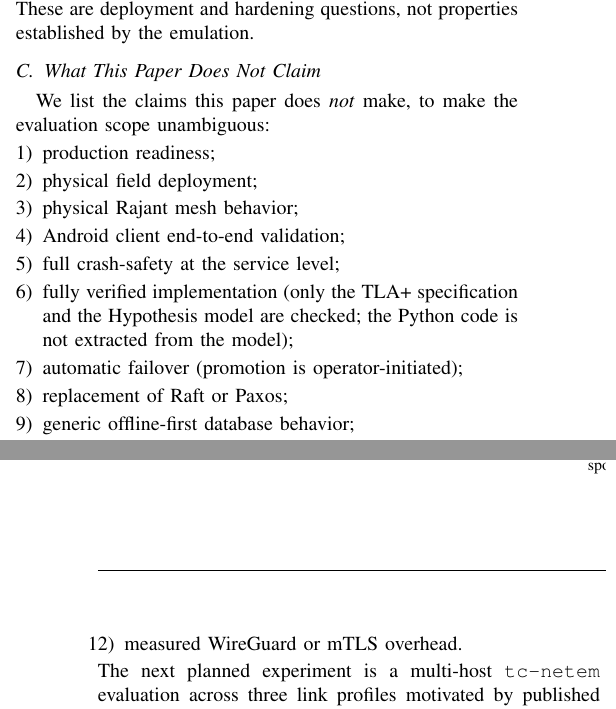
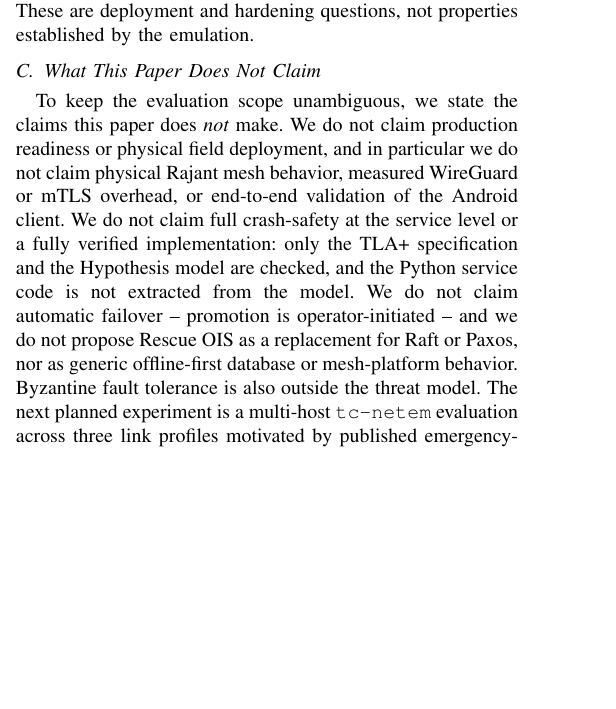
Before and after one commit to adityasissodiya/rescue-ois, a LaTeX paper (paper/main.tex, which reads paper/sections/07_discussion.tex): two parts of the columns of pages 8 and 9 of 10 before the commit and part of one column of page 8 of 10 after it, the two joined at a grey line, cut so that both start at the same text, the shorter picture padded with empty space. Compiled offline with pdfLaTeX.

Commit message:
paper: convert VI-C "What This Paper Does Not Claim" to a single paragraph
The 12-item enumerate read as a defensive checklist rather than an
analytical statement of scope. Convert to one cohesive paragraph that
groups the items semantically:

- physical-deployment cluster: production readiness, physical field
  deployment, physical Rajant mesh behavior, measured WireGuard/mTLS
  overhead, Android end-to-end validation;
- implementation-maturity cluster: full service-level crash-safety,
  fully verified implementation (with the TLA+/Hypothesis-only
  scope spelled out inline);
- adjacent-designs cluster: automatic failover (operator-initiated
  promotion), no replacement of Raft or Paxos, no generic offline-
  first or mesh-platform behavior;
- threat-model: Byzantine fault tolerance.

All 12 items from the prior enumerate are preserved in prose.

The trailing "next planned experiment ... tc-netem ... good/stressed/
degraded mesh" sentence is unchanged.

\label{sec:non-claims} is preserved so the §V-G cross-reference
("Section~\ref{sec:non-claims} lists the corresponding non-claims")
still resolves.

PDF builds at 10 pages; pdfinfo metadata clean.

Co-Authored-By: Claude Opus 4.7 (1M context) <noreply@anthropic.com>

```diff
--- a/paper/sections/07_discussion.tex
+++ b/paper/sections/07_discussion.tex
@@ -14,23 +14,18 @@ Several threats remain outside the prototype evaluation. A stolen or compromised
 \subsection{What This Paper Does Not Claim}
 \label{sec:non-claims}
 
-We list the claims this paper does \emph{not} make, to make the evaluation
-scope unambiguous:
-\begin{enumerate}
-  \item production readiness;
-  \item physical field deployment;
-  \item physical Rajant mesh behavior;
-  \item Android client end-to-end validation;
-  \item full crash-safety at the service level;
-  \item fully verified implementation (only the TLA+ specification and the Hypothesis model are checked; the Python code is not extracted from the model);
-  \item automatic failover (promotion is operator-initiated);
-  \item replacement of Raft or Paxos;
-  \item generic offline-first database behavior;
-  \item generic mesh-platform behavior;
-  \item Byzantine fault tolerance;
-  \item measured WireGuard or mTLS overhead.
-\end{enumerate}
-The next planned experiment is a multi-host \texttt{tc-netem} evaluation
+To keep the evaluation scope unambiguous, we state the claims this paper
+does \emph{not} make. We do not claim production readiness or physical
+field deployment, and in particular we do not claim physical Rajant mesh
+behavior, measured WireGuard or mTLS overhead, or end-to-end validation
+of the Android client. We do not claim full crash-safety at the service
+level or a fully verified implementation: only the TLA+ specification
+and the Hypothesis model are checked, and the Python service code is
+not extracted from the model. We do not claim automatic failover --
+promotion is operator-initiated -- and we do not propose Rescue OIS as
+a replacement for Raft or Paxos, nor as generic offline-first database
+or mesh-platform behavior. Byzantine fault tolerance is also outside
+the threat model. The next planned experiment is a multi-host \texttt{tc-netem} evaluation
 across three link profiles motivated by published emergency-network
 measurements: \emph{good mesh} (20\,ms~$\pm$~10\,ms delay, 0.5\,\% loss),
 \emph{stressed mesh} (80\,ms~$\pm$~30\,ms delay, 2\,\% loss), and
```
